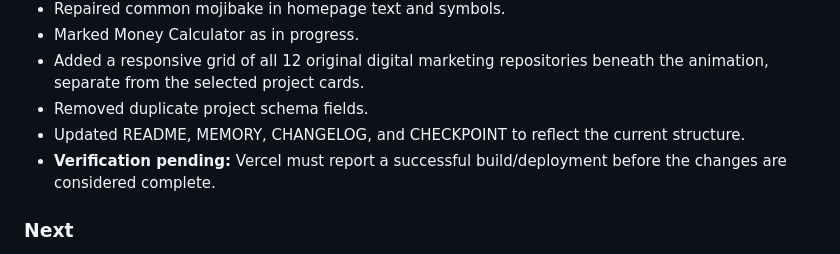
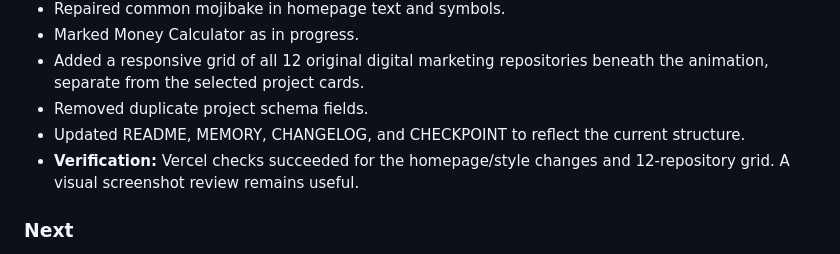
Before and after one commit to barshan94/portfolio, a Markdown page: PROGRESS.md, the part around the change. GitHub-like rendering.

Commit message:
Record successful Vercel checks in progress log

```diff
--- a/PROGRESS.md
+++ b/PROGRESS.md
@@ -18,7 +18,7 @@ Tracks what has been done, what is in progress, and what remains.
 - Added a responsive grid of all 12 original digital marketing repositories beneath the animation, separate from the selected project cards.
 - Removed duplicate project schema fields.
 - Updated README, MEMORY, CHANGELOG, and CHECKPOINT to reflect the current structure.
-- **Verification pending:** Vercel must report a successful build/deployment before the changes are considered complete.
+- **Verification:** Vercel checks succeeded for the homepage/style changes and 12-repository grid. A visual screenshot review remains useful.
 
 ### Next
 
```
